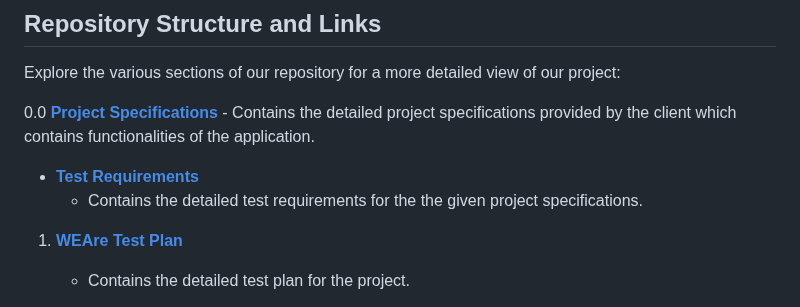
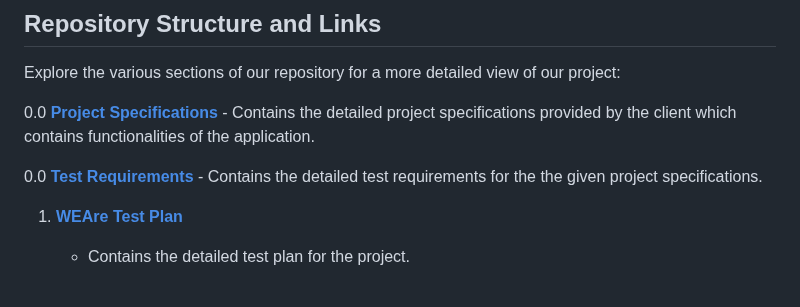
Before and after one commit to FINAL-PROJECT-T-H-K/Social-Network-Project, a Markdown page: README.md, the part around the change. Rendered like a GitHub page.

```diff
--- a/README.md
+++ b/README.md
@@ -21,7 +21,7 @@ Explore the various sections of our repository for a more detailed view of our p
 0.0 **[Project Specifications](https://github.com/FINAL-PROJECT-T-H-K/Social-Network-Project/tree/main/00ProjectSpecifications)**
       - Contains the detailed project specifications provided by the client which contains functionalities of the application.
 
-   - **[Test Requirements](https://github.com/FINAL-PROJECT-T-H-K/Social-Network-Project/tree/main/00TestRequirements)**
+0.0 **[Test Requirements](https://github.com/FINAL-PROJECT-T-H-K/Social-Network-Project/tree/main/00TestRequirements)**
       - Contains the detailed test requirements for the the given project specifications.
 
 1. **[WEAre Test Plan](https://github.com/FINAL-PROJECT-T-H-K/Social-Network-Project/tree/main/01WEareTestPlan)**
```
